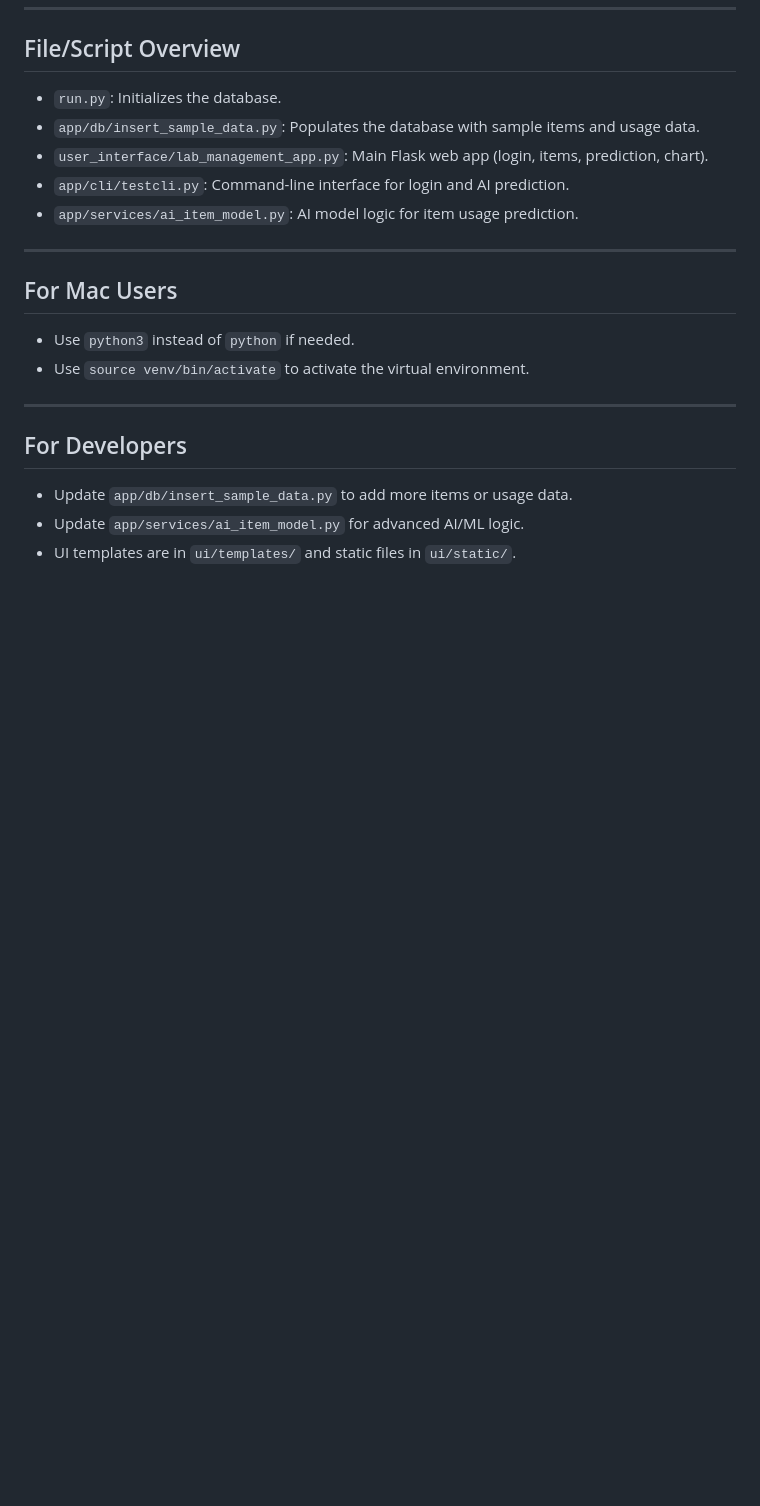
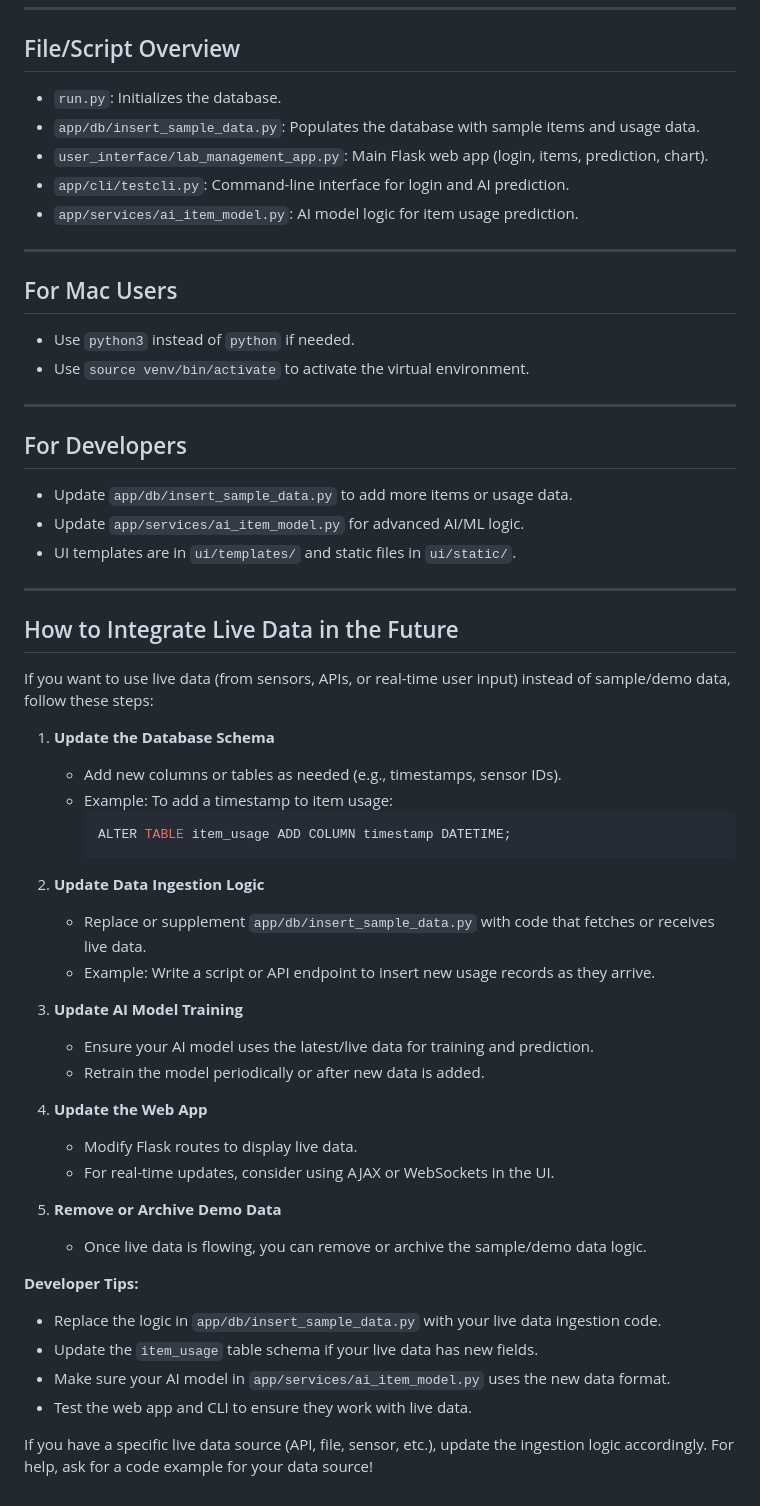
Before and after one commit to axaxlsrinivas/laboratory_management, a Markdown page: README.md, the part around the change. Drawn GitHub-style; blank space fills up the shorter version.

Commit message:
Updated README.md file - To support live data

````diff
--- a/README.md
+++ b/README.md
@@ -174,3 +174,39 @@ Edit `helper_dev.py` to add more tips for your team or class!
 - Update `app/db/insert_sample_data.py` to add more items or usage data.
 - Update `app/services/ai_item_model.py` for advanced AI/ML logic.
 - UI templates are in `ui/templates/` and static files in `ui/static/`.
+
+---
+
+## How to Integrate Live Data in the Future
+
+If you want to use live data (from sensors, APIs, or real-time user input) instead of sample/demo data, follow these steps:
+
+1. **Update the Database Schema**
+   - Add new columns or tables as needed (e.g., timestamps, sensor IDs).
+   - Example: To add a timestamp to item usage:
+     ```sql
+     ALTER TABLE item_usage ADD COLUMN timestamp DATETIME;
+     ```
+
+2. **Update Data Ingestion Logic**
+   - Replace or supplement `app/db/insert_sample_data.py` with code that fetches or receives live data.
+   - Example: Write a script or API endpoint to insert new usage records as they arrive.
+
+3. **Update AI Model Training**
+   - Ensure your AI model uses the latest/live data for training and prediction.
+   - Retrain the model periodically or after new data is added.
+
+4. **Update the Web App**
+   - Modify Flask routes to display live data.
+   - For real-time updates, consider using AJAX or WebSockets in the UI.
+
+5. **Remove or Archive Demo Data**
+   - Once live data is flowing, you can remove or archive the sample/demo data logic.
+
+**Developer Tips:**
+- Replace the logic in `app/db/insert_sample_data.py` with your live data ingestion code.
+- Update the `item_usage` table schema if your live data has new fields.
+- Make sure your AI model in `app/services/ai_item_model.py` uses the new data format.
+- Test the web app and CLI to ensure they work with live data.
+
+If you have a specific live data source (API, file, sensor, etc.), update the ingestion logic accordingly. For help, ask for a code example for your data source!
````
